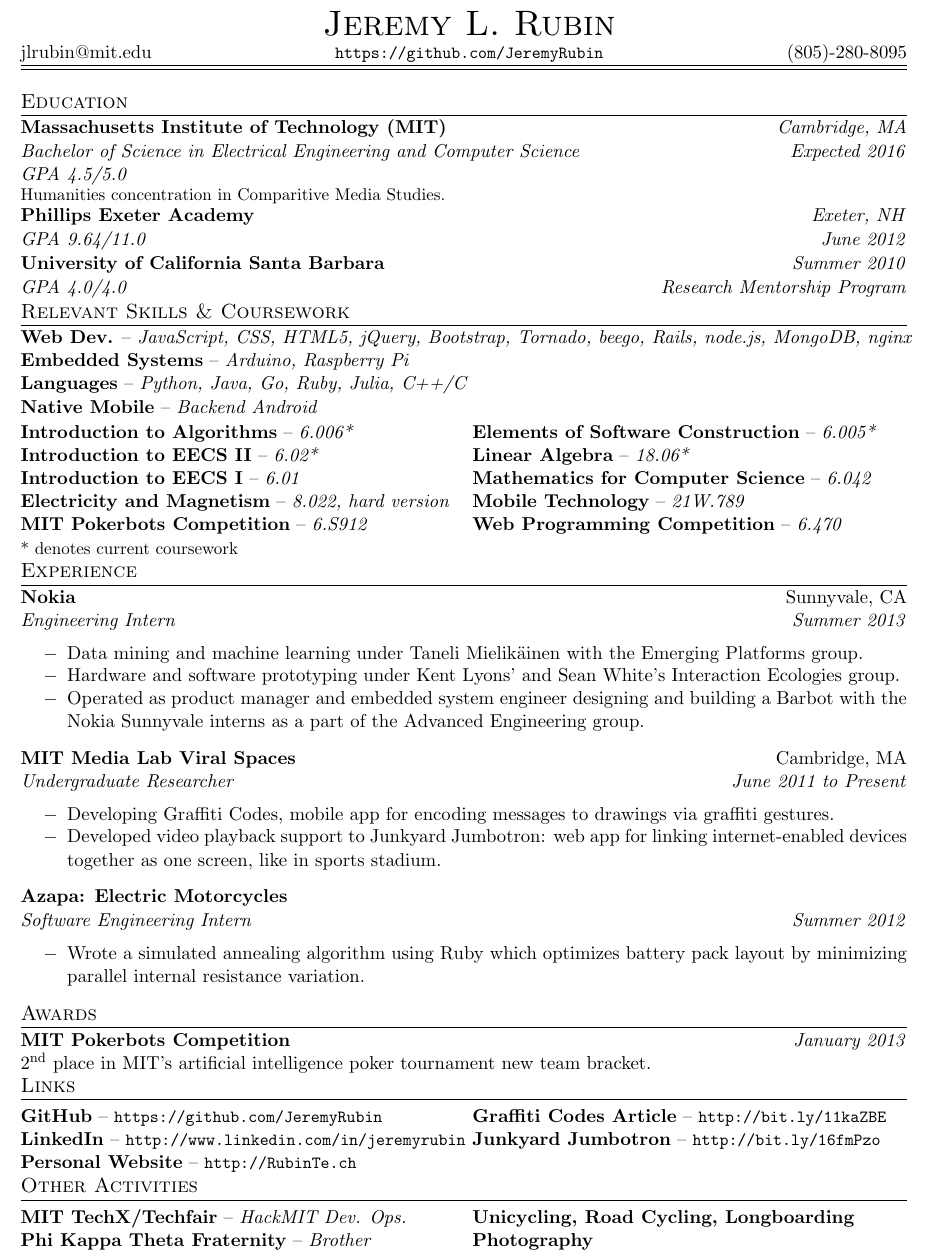
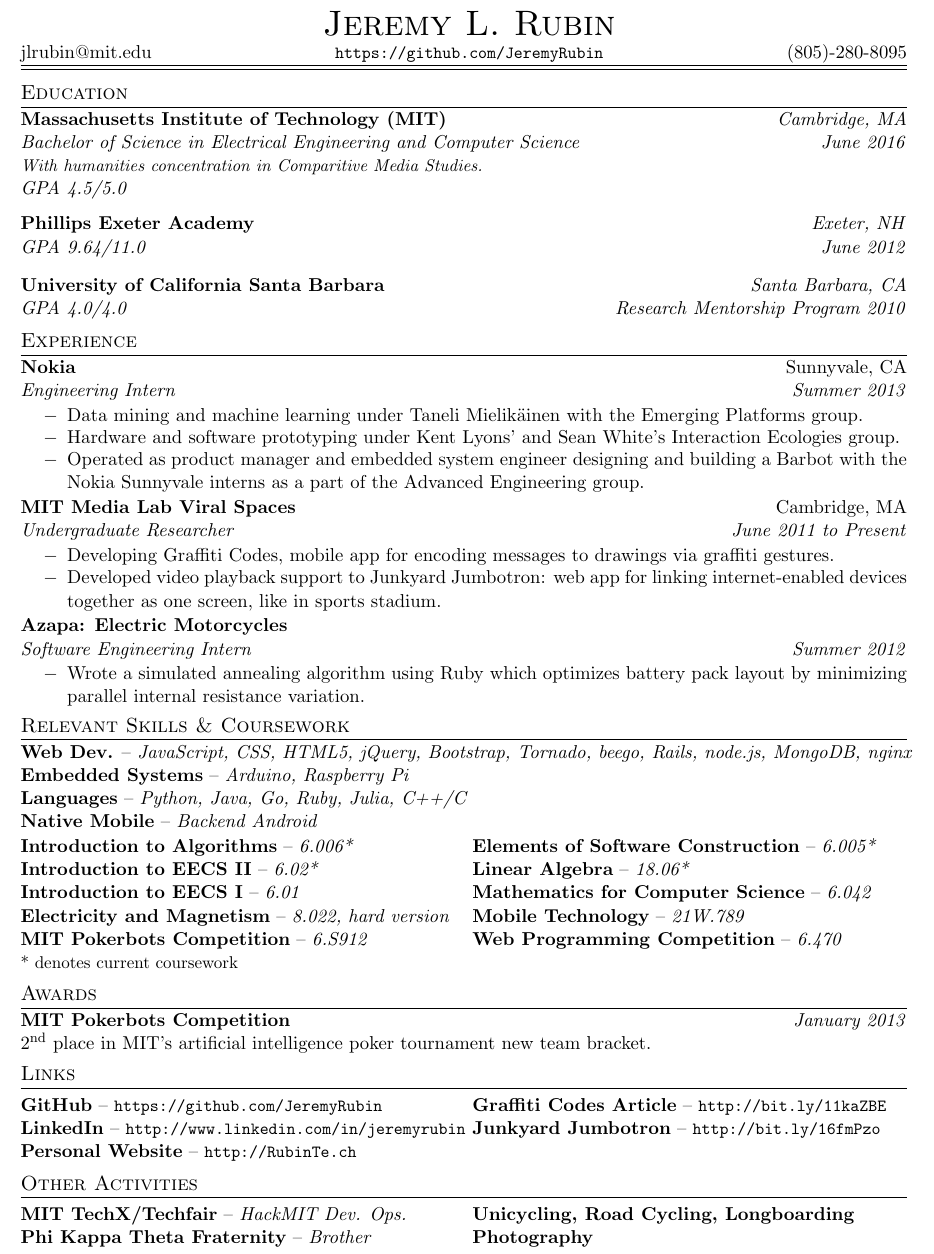
Before and after one commit to JeremyRubin/resume, a LaTeX CV (Jeremy_Rubin_Resume.tex): part of the page, cut so that both start at the same text. Compiled offline with pdfLaTeX.

Commit message:
final for 2013

```diff
--- a/Jeremy_Rubin_Resume.tex
+++ b/Jeremy_Rubin_Resume.tex
@@ -64,25 +64,25 @@
 		\hline\hline
 	\end{tabular*}
 \end{center}
+\vspace{-5pt}
 %% Education and Training
 \noindent
 \begin{tabular*}{\textwidth}{l@{\extracolsep{\fill}}}
 	\large {\sc {Education}}\\
 	\hline
 \end{tabular*}
-
 %MIT
 \noindent
 \begin{tabular*}{\textwidth}{l@{\extracolsep{\fill}}r}
 	\textbf{Massachusetts Institute of Technology (MIT)} & \emph{Cambridge, MA} \\
-	\emph{Bachelor of Science in Electrical Engineering and Computer Science}  & \emph{Expected 2016}\\
+	\emph{Bachelor of Science in Electrical Engineering and Computer Science}  & \emph{June 2016}\\
+{\emph{\small
+\noindent
+With humanities concentration in Comparitive Media Studies.
+}}\\
 \emph{GPA 4.5/5.0}\\
 \end{tabular*}
-{\small
-
-\noindent
-Humanities concentration in Comparitive Media Studies.
-}
+\vspace{5pt}
 %PEA
 \noindent
 \\
@@ -90,16 +90,73 @@ Humanities concentration in Comparitive Media Studies.
 	\textbf{Phillips Exeter Academy} & \emph{Exeter, NH} \\
 	\emph{GPA 9.64/11.0}  & \emph{June 2012}
 \end{tabular*}
+\vspace{5pt}
 %UCSB
 \noindent
 \\
 \begin{tabular*}{\textwidth}{l@{\extracolsep{\fill}}r}
-	\textbf{University of California Santa Barbara} & \emph{Summer 2010} \\
-	\emph{GPA 4.0/4.0}  & \emph{Research Mentorship Program}
+	\textbf{University of California Santa Barbara} & \emph{Santa Barbara, CA} \\
+	\emph{GPA 4.0/4.0}  & \emph{Research Mentorship Program 2010}\\
 \end{tabular*}
 
 
+%% Experience Section
+\vspace{5pt}
+\noindent
+\begin{tabular*}{\textwidth}{l@{\extracolsep{\fill}}}
+	\large {\sc {Experience}}\\
+	\hline
+\end{tabular*}
+% Nokia
+\noindent
+\begin{tabular*}{\textwidth}{l@{\extracolsep{\fill}}r}
+	\textbf{Nokia} & Sunnyvale, CA \\
+	\emph{Engineering Intern} & \emph{Summer 2013}
+\end{tabular*}
+\noindent
+\vspace{-15pt}
+\begin{list}{$\--$}{
+\setlength{\itemsep}{ -5pt}
+\setlength{\partopsep}{ -18pt}
+}
+	\item Data mining and machine learning under Taneli Mielikäinen with the Emerging Platforms group.
+	\item Hardware and software prototyping under Kent Lyons' and Sean White's Interaction Ecologies group.
+	\item Operated as product manager and embedded system engineer designing and building a Barbot with the Nokia Sunnyvale interns as a part of the Advanced Engineering group.
+\end{list}
+% Media Lab
+\vspace{-7pt}
+\noindent
+%\\
+\begin{tabular*}{\textwidth}{l@{\extracolsep{\fill}}r}
+	\textbf{MIT Media Lab Viral Spaces} & Cambridge, MA \\
+	\emph{Undergraduate Researcher} & \emph{June 2011 to Present}
+\end{tabular*}
+\noindent
+\vspace{-15pt}
+\begin{list}{$\--$}{
+\setlength{\itemsep}{ -5pt}
+\setlength{\partopsep}{ -18pt}
+}
+	\item Developing Graffiti Codes, mobile app for encoding messages to drawings via graffiti gestures.
+	\item Developed video playback support to Junkyard Jumbotron: web app for linking internet-enabled devices together as one screen, like in sports stadium.
+\end{list}
 
+% Azapa
+\vspace{-7pt}
+\noindent
+\begin{tabular*}{\textwidth}{l@{\extracolsep{\fill}}r}
+	\textbf{Azapa: Electric Motorcycles} \\
+	\emph{Software Engineering Intern} & \emph{Summer 2012}
+\end{tabular*}
+\noindent
+\vspace{-15pt}
+\begin{list}{$\--$}{
+\setlength{\itemsep}{ -5pt}
+\setlength{\partopsep}{ -18pt}
+}
+	\item   Wrote a simulated annealing algorithm using Ruby which optimizes battery pack layout by minimizing parallel internal resistance variation.
+\end{list}
+\vspace{-5pt}
 %% Relevant Coursework & Skills
 \noindent
 \begin{tabular*}{\textwidth}{l@{\extracolsep{\fill}}}
@@ -151,69 +208,9 @@ Humanities concentration in Comparitive Media Studies.
 		\textbf{Web Programming Competition} -- \emph{6.470}
 	\end{tabular*}
 \end{multicols}
-\vspace{-10pt}
-
-%% Experience Section
-\noindent
-\begin{tabular*}{\textwidth}{l@{\extracolsep{\fill}}}
-	\large {\sc {Experience}}\\
-	\hline
-\end{tabular*}
-% Nokia
-\noindent
-\begin{tabular*}{\textwidth}{l@{\extracolsep{\fill}}r}
-	\textbf{Nokia} & Sunnyvale, CA \\
-	\emph{Engineering Intern} & \emph{Summer 2013}
-\end{tabular*}
-
-\noindent
-\vspace{-10pt}
-\begin{list}{$\--$}{
-\setlength{\itemsep}{ -5pt}
-\setlength{\partopsep}{ -18pt}
-}
-	\item Data mining and machine learning under Taneli Mielikäinen with the Emerging Platforms group.
-	\item Hardware and software prototyping under Kent Lyons' and Sean White's Interaction Ecologies group.
-	\item Operated as product manager and embedded system engineer designing and building a Barbot with the Nokia Sunnyvale interns as a part of the Advanced Engineering group.
-\end{list}
-
-% Media Lab
-\noindent
-%\\
-\begin{tabular*}{\textwidth}{l@{\extracolsep{\fill}}r}
-	\textbf{MIT Media Lab Viral Spaces} & Cambridge, MA \\
-	\emph{Undergraduate Researcher} & \emph{June 2011 to Present}
-\end{tabular*}
-
-\noindent
-\vspace{-10pt}
-\begin{list}{$\--$}{
-\setlength{\itemsep}{ -5pt}
-\setlength{\partopsep}{ -18pt}
-}
-	\item Developing Graffiti Codes, mobile app for encoding messages to drawings via graffiti gestures.
-	\item Developed video playback support to Junkyard Jumbotron: web app for linking internet-enabled devices together as one screen, like in sports stadium.
-\end{list}
-
-% Azapa
-\noindent
-\begin{tabular*}{\textwidth}{l@{\extracolsep{\fill}}r}
-	\textbf{Azapa: Electric Motorcycles} \\
-	\emph{Software Engineering Intern} & \emph{Summer 2012}
-\end{tabular*}
-
-\noindent
-\vspace{-10pt}
-\begin{list}{$\--$}{
-\setlength{\itemsep}{ -5pt}
-\setlength{\partopsep}{ -18pt}
-}
-	\item   Wrote a simulated annealing algorithm using Ruby which optimizes battery pack layout by minimizing parallel internal resistance variation.
-\end{list}
-
-
 
 %Awards
+\vspace{-5pt}
 \noindent
 \begin{tabular*}{\textwidth}{l@{\extracolsep{\fill}}}
 	\large {\sc {Awards}}\\
@@ -229,7 +226,8 @@ Humanities concentration in Comparitive Media Studies.
 \noindent
 2\textsuperscript{nd} place in MIT's artificial intelligence poker tournament new team bracket.
 }
-%% Links
+\vspace{5pt}
+% Links
 \\
 \noindent
 \begin{tabular*}{\textwidth}{l@{\extracolsep{\fill}}}
@@ -255,7 +253,7 @@ Humanities concentration in Comparitive Media Studies.
 		\end{tabular*}
 \end{multicols}
 %% Other Activities
-\vspace{-10pt}
+\vspace{-5pt}
 \noindent
 \begin{tabular*}{\textwidth}{l@{\extracolsep{\fill}}}
 	\large {\sc {Other Activities}}\\
```
Also changed, not shown: Jeremy_Rubin_Resume.pdf.
